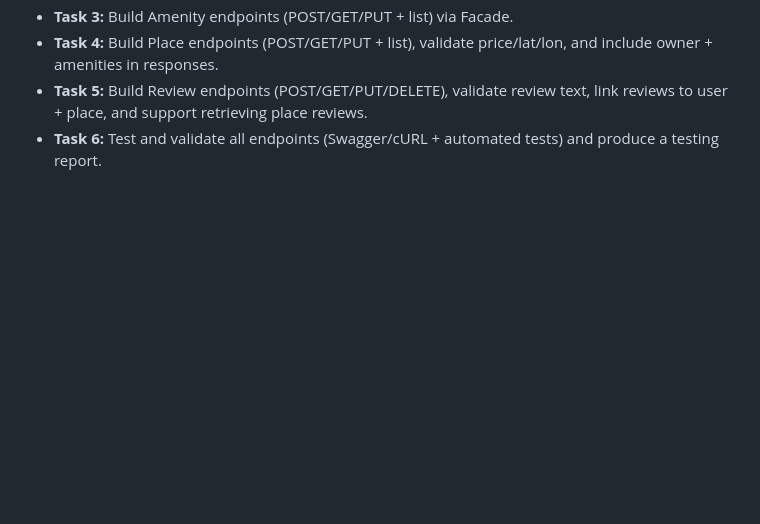
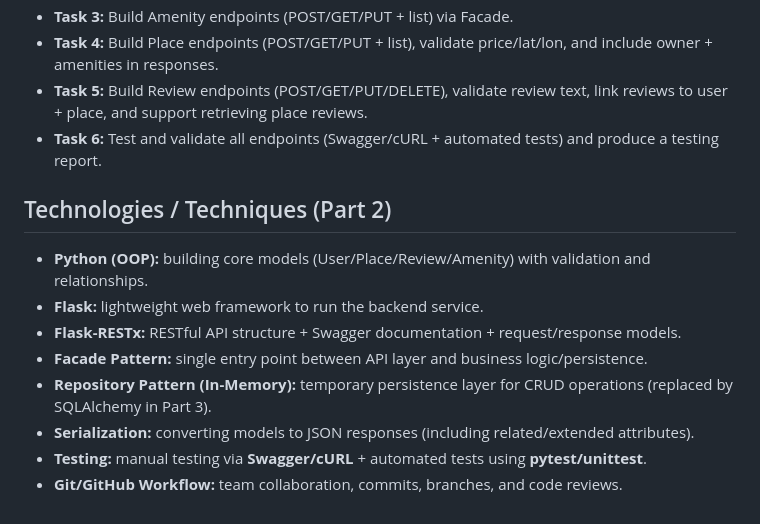
Before and after one commit to Munirahenad/holbertonschool-hbnb, a Markdown page: README.md, the part around the change. GitHub-like rendering; blank space fills up the shorter version.

```diff
--- a/README.md
+++ b/README.md
@@ -77,3 +77,14 @@ This project is part of the Holberton School curriculum.
 - **Task 4:** Build Place endpoints (POST/GET/PUT + list), validate price/lat/lon, and include owner + amenities in responses.
 - **Task 5:** Build Review endpoints (POST/GET/PUT/DELETE), validate review text, link reviews to user + place, and support retrieving place reviews.
 - **Task 6:** Test and validate all endpoints (Swagger/cURL + automated tests) and produce a testing report.
+
+## Technologies / Techniques (Part 2)
+
+- **Python (OOP):** building core models (User/Place/Review/Amenity) with validation and relationships.
+- **Flask:** lightweight web framework to run the backend service.
+- **Flask-RESTx:** RESTful API structure + Swagger documentation + request/response models.
+- **Facade Pattern:** single entry point between API layer and business logic/persistence.
+- **Repository Pattern (In-Memory):** temporary persistence layer for CRUD operations (replaced by SQLAlchemy in Part 3).
+- **Serialization:** converting models to JSON responses (including related/extended attributes).
+- **Testing:** manual testing via **Swagger/cURL** + automated tests using **pytest/unittest**.
+- **Git/GitHub Workflow:** team collaboration, commits, branches, and code reviews.
```
